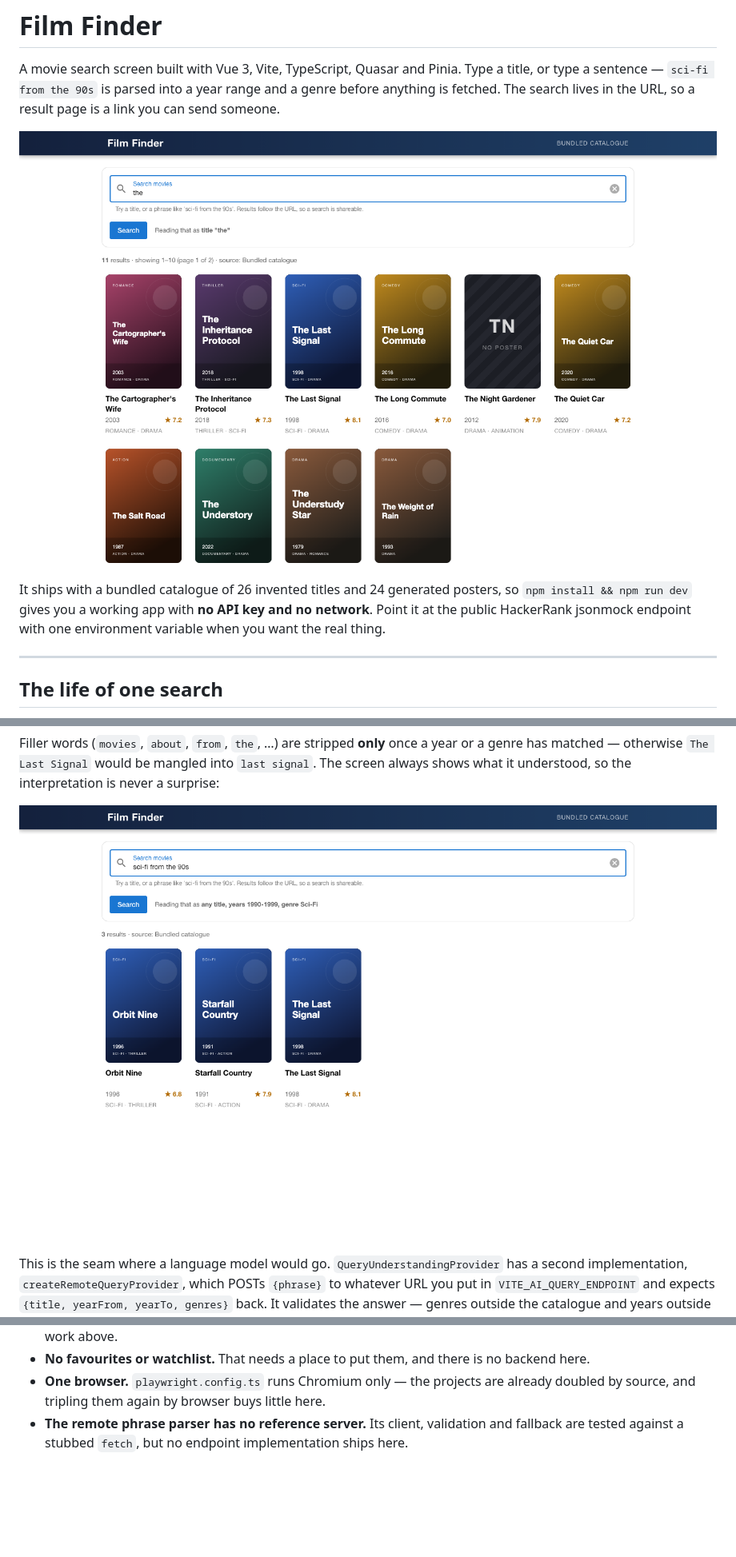
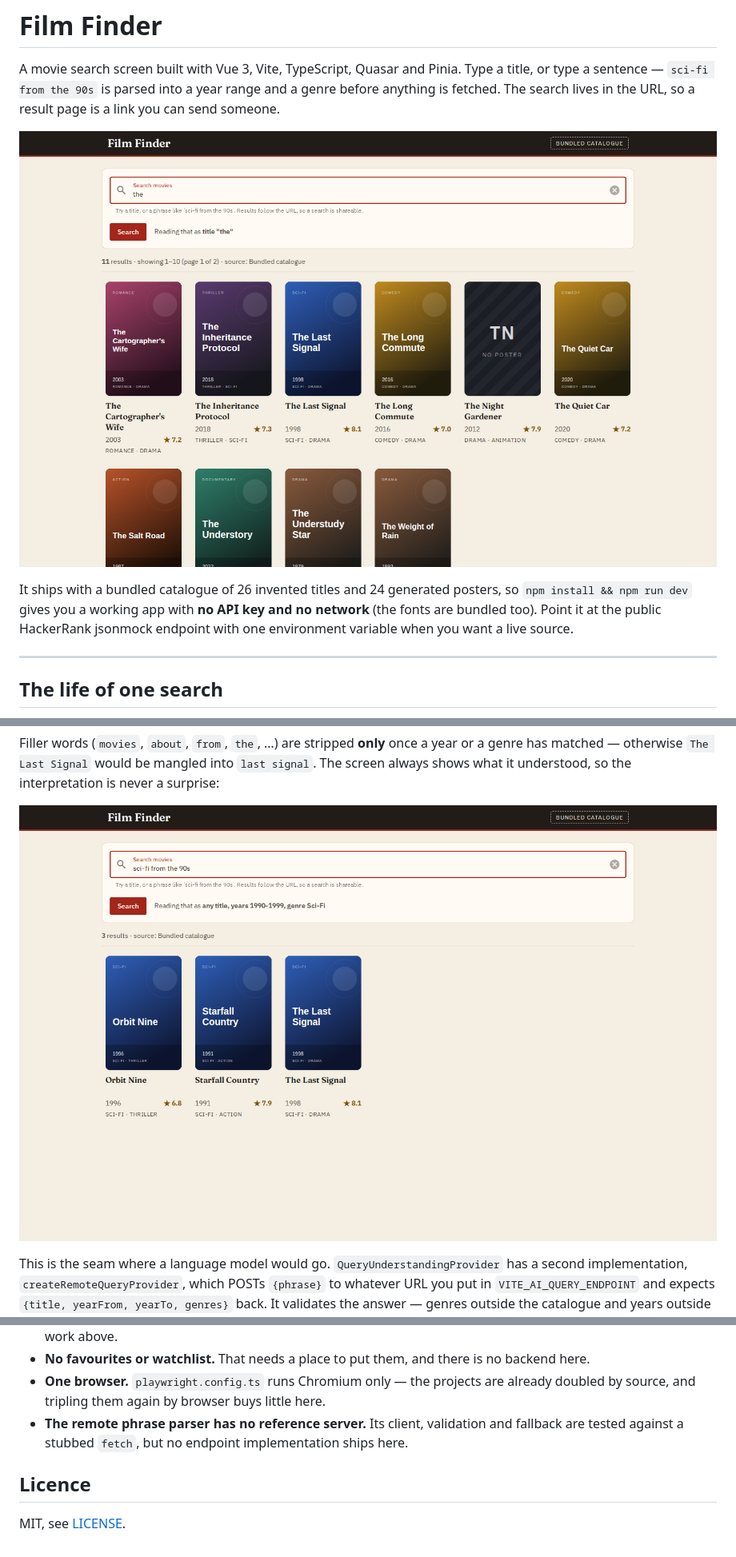
Before and after one commit to alirazawatoo/vue-movie-search-app, a Markdown page: README.md, 3 parts joined by grey strips. Shown at 80% size. Rendered like a GitHub page; pictures changed too: docs/screenshots/phrase-search.png, docs/screenshots/search-results.png; blank space fills up the shorter version.

```diff
--- a/README.md
+++ b/README.md
@@ -7,9 +7,9 @@ is fetched. The search lives in the URL, so a result page is a link you can send
 ![Search results for "the": eleven matches across two pages, rendered as a poster grid](docs/screenshots/search-results.png)
 
 It ships with a bundled catalogue of 26 invented titles and 24 generated posters, so
-`npm install && npm run dev` gives you a working app with **no API key and no network**. Point it
-at the public HackerRank jsonmock endpoint with one environment variable when you want the real
-thing.
+`npm install && npm run dev` gives you a working app with **no API key and no network** (the
+fonts are bundled too). Point it at the public HackerRank jsonmock endpoint with one environment
+variable when you want a live source.
 
 ---
 
@@ -248,3 +277,7 @@ off on the machine this was last worked on, so treat the Dockerfile as reviewed,
   by source, and tripling them again by browser buys little here.
 - **The remote phrase parser has no reference server.** Its client, validation and fallback are
   tested against a stubbed `fetch`, but no endpoint implementation ships here.
+
+## Licence
+
+MIT, see [LICENSE](LICENSE).
```
Also changed, not shown: other parts of README.md (+53 -24 lines), docs/screenshots/mobile-detail.png (added), docs/screenshots/mobile-results.png (added), docs/screenshots/movie-detail.png, 1 other file.
